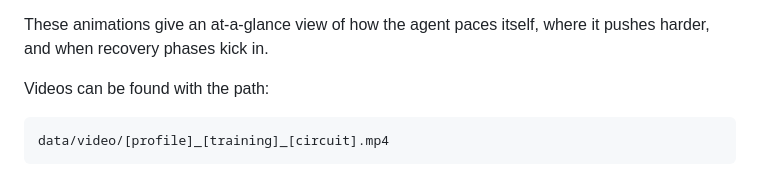
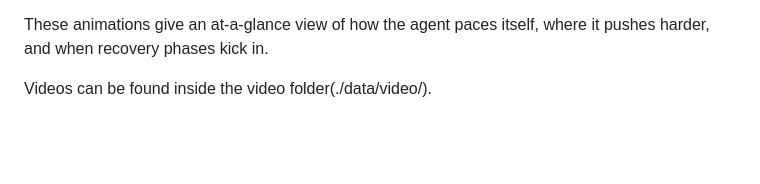
Before and after one commit to Lorenzo-Gandini/smart-pacer, a Markdown page: README.md, the part around the change. Drawn GitHub-style; blank space fills up the shorter version.

````diff
--- a/README.md
+++ b/README.md
@@ -163,8 +163,4 @@ In each frame you’ll see:
 
 These animations give an at-a-glance view of how the agent paces itself, where it pushes harder, and when recovery phases kick in.
 
-Videos can be found with the path:
-
-```bash
-data/video/[profile]_[training]_[circuit].mp4
-```
+Videos can be found inside the video folder(./data/video/).
````
